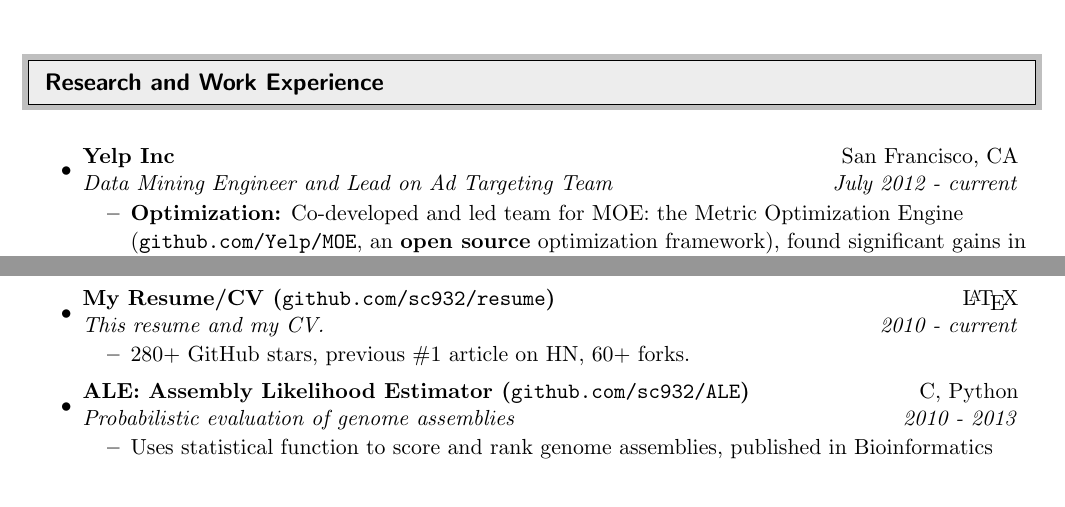
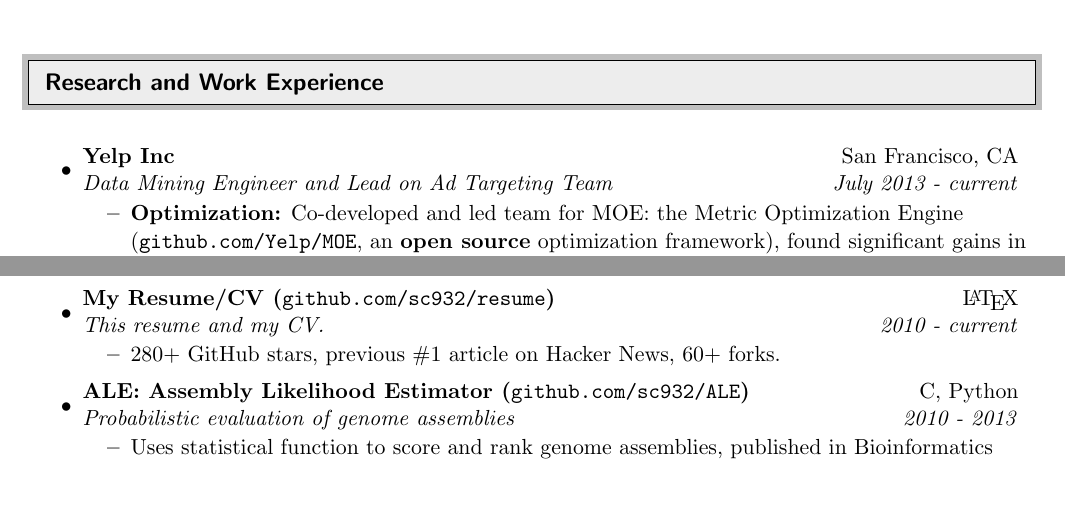
Before and after one commit to sc932/resume, a LaTeX CV (ScottClarkResume.tex): two parts of pages 1 and 2 of 2, joined at a grey line, cut so that both start at the same text. Compiled offline with pdfLaTeX.

Commit message:
Updated resume with more Yelp info, added travis

```diff
--- a/ScottClarkResume.tex
+++ b/ScottClarkResume.tex
@@ -119,7 +119,7 @@
 \begin{itemize}
 
 \item
-	\ressubheading{Yelp Inc}{San Francisco, CA}{Data Mining Engineer and Lead on Ad Targeting Team}{July 2012 - current}
+	\ressubheading{Yelp Inc}{San Francisco, CA}{Data Mining Engineer and Lead on Ad Targeting Team}{July 2013 - current}
 	\begin{itemize}
             \resitem{{\bf Optimization:} Co-developed and led team for MOE: the Metric Optimization Engine (\texttt{github.com/Yelp/MOE}, an \textbf{open source} optimization framework), found significant gains in different metrics across the organization using Bayesian Global Optimization algorithms.}
             \resitem{{\bf Targeting:} Implemented multi-armed bandit strategies for ad selection, sole targeting engineer on mobile app ads rollout, developed new location-based targeting algorithms, advised and helped develop other machine learning and math based targeting projects.}
@@ -187,7 +187,7 @@
 \item
     \ressubheading{My Resume/CV (\texttt{github.com/sc932/resume})}{\LaTeX}{This resume and my CV.}{2010 - current}
     \begin{itemize}
-        \resitem{280+ GitHub stars, previous \#1 article on HN, 60+ forks.}
+        \resitem{280+ GitHub stars, previous \#1 article on Hacker News, 60+ forks.}
 	\end{itemize}
 
 \item
```
Also changed, not shown: .travis.yml (+1 -1 lines), ScottClarkResume.pdf.
